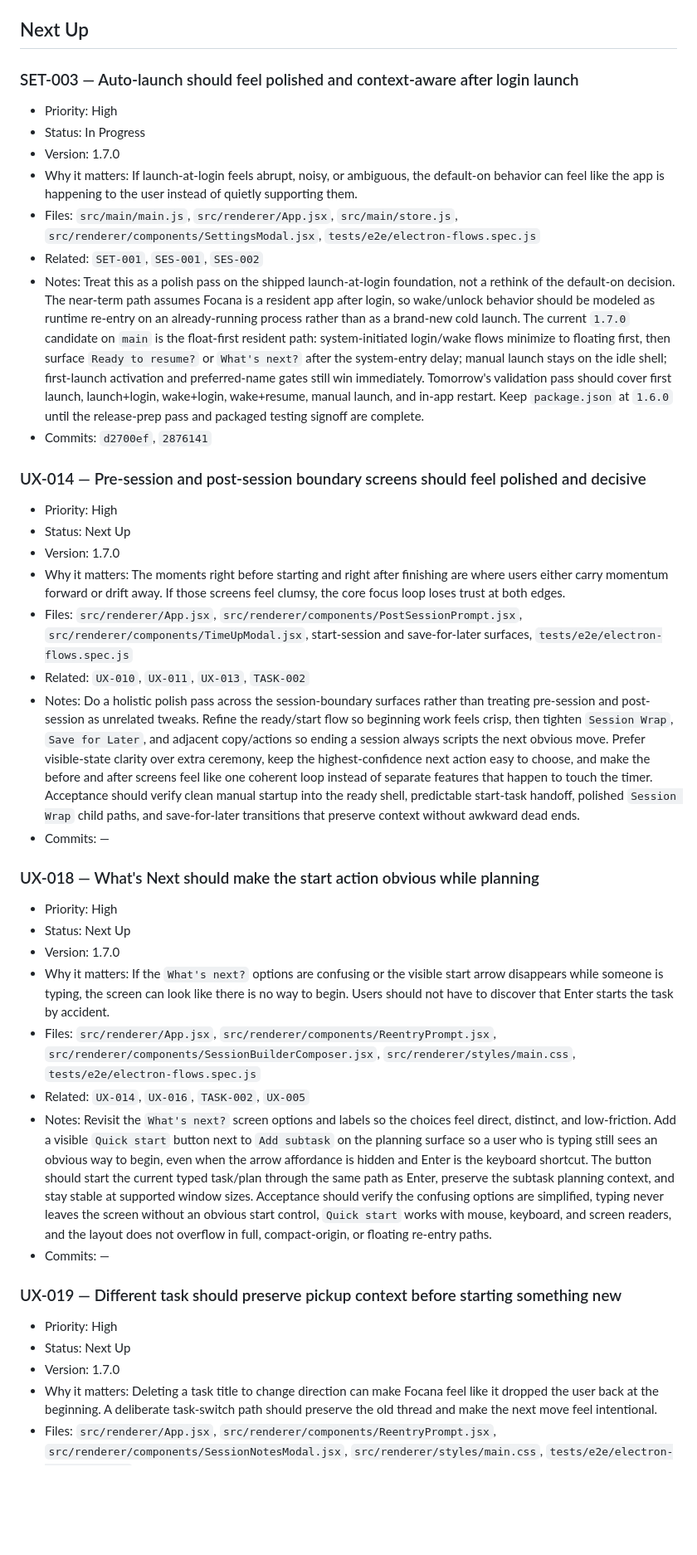
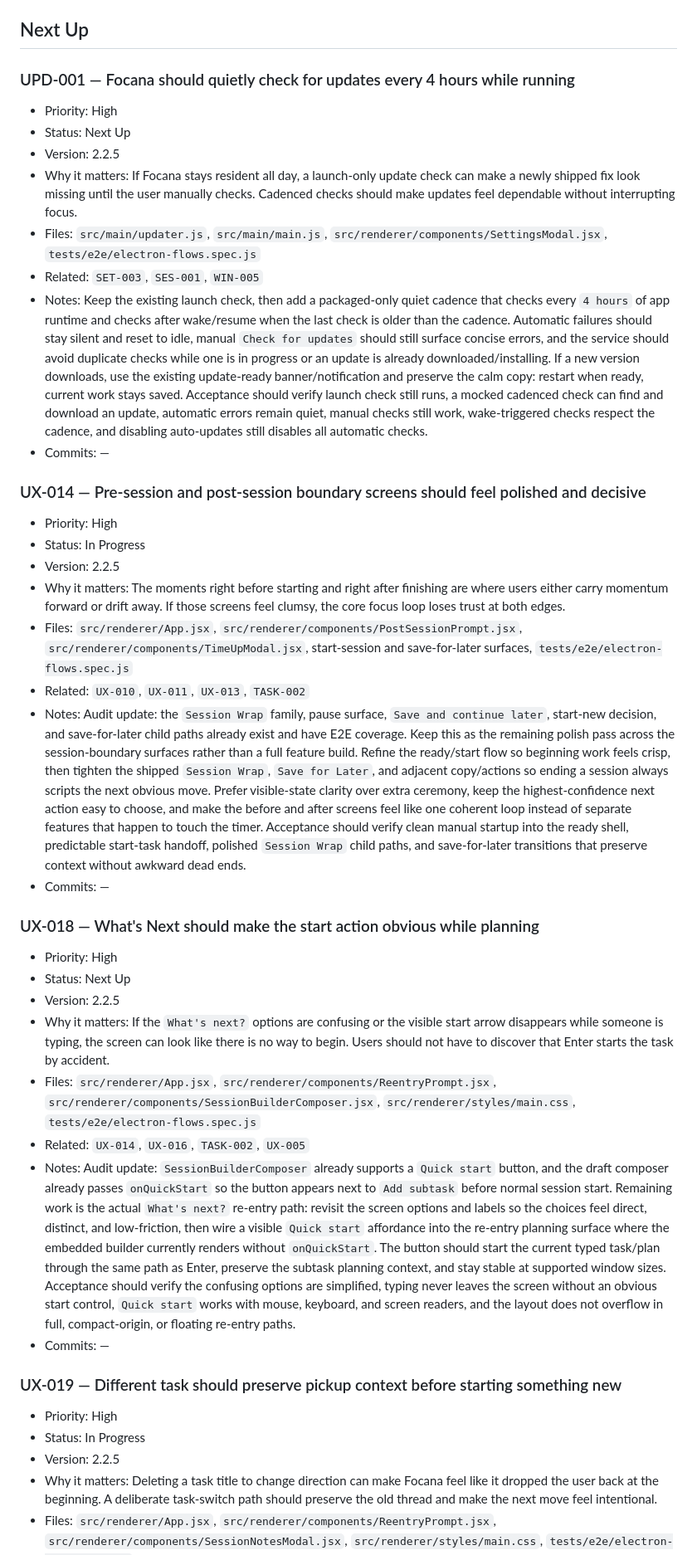
Before and after one commit to eyeamswift/focana, a Markdown page: product-backlog.md, the part around one of its changes. Shown at 83% size. Drawn GitHub-style; blank space fills up the shorter version.

Commit message:
Update roadmap audit statuses

```diff
--- a/product-backlog.md
+++ b/product-backlog.md
@@ -13,40 +13,40 @@
 
 ## Next Up
 
-### SET-003 — Auto-launch should feel polished and context-aware after login launch
+### UPD-001 — Focana should quietly check for updates every 4 hours while running
 - Priority: High
-- Status: In Progress
-- Version: 1.7.0
-- Why it matters: If launch-at-login feels abrupt, noisy, or ambiguous, the default-on behavior can feel like the app is happening to the user instead of quietly supporting them.
-- Files: `src/main/main.js`, `src/renderer/App.jsx`, `src/main/store.js`, `src/renderer/components/SettingsModal.jsx`, `tests/e2e/electron-flows.spec.js`
-- Related: `SET-001`, `SES-001`, `SES-002`
-- Notes: Treat this as a polish pass on the shipped launch-at-login foundation, not a rethink of the default-on decision. The near-term path assumes Focana is a resident app after login, so wake/unlock behavior should be modeled as runtime re-entry on an already-running process rather than as a brand-new cold launch. The current `1.7.0` candidate on `main` is the float-first resident path: system-initiated login/wake flows minimize to floating first, then surface `Ready to resume?` or `What's next?` after the system-entry delay; manual launch stays on the idle shell; first-launch activation and preferred-name gates still win immediately. Tomorrow's validation pass should cover first launch, launch+login, wake+login, wake+resume, manual launch, and in-app restart. Keep `package.json` at `1.6.0` until the release-prep pass and packaged testing signoff are complete.
-- Commits: `d2700ef`, `2876141`
+- Status: Next Up
+- Version: 2.2.5
+- Why it matters: If Focana stays resident all day, a launch-only update check can make a newly shipped fix look missing until the user manually checks. Cadenced checks should make updates feel dependable without interrupting focus.
+- Files: `src/main/updater.js`, `src/main/main.js`, `src/renderer/components/SettingsModal.jsx`, `tests/e2e/electron-flows.spec.js`
+- Related: `SET-003`, `SES-001`, `WIN-005`
+- Notes: Keep the existing launch check, then add a packaged-only quiet cadence that checks every `4 hours` of app runtime and checks after wake/resume when the last check is older than the cadence. Automatic failures should stay silent and reset to idle, manual `Check for updates` should still surface concise errors, and the service should avoid duplicate checks while one is in progress or an update is already downloaded/installing. If a new version downloads, use the existing update-ready banner/notification and preserve the calm copy: restart when ready, current work stays saved. Acceptance should verify launch check still runs, a mocked cadenced check can find and download an update, automatic errors remain quiet, manual checks still work, wake-triggered checks respect the cadence, and disabling auto-updates still disables all automatic checks.
+- Commits: —
 
 ### UX-014 — Pre-session and post-session boundary screens should feel polished and decisive
 - Priority: High
-- Status: Next Up
-- Version: 1.7.0
+- Status: In Progress
+- Version: 2.2.5
 - Why it matters: The moments right before starting and right after finishing are where users either carry momentum forward or drift away. If those screens feel clumsy, the core focus loop loses trust at both edges.
 - Files: `src/renderer/App.jsx`, `src/renderer/components/PostSessionPrompt.jsx`, `src/renderer/components/TimeUpModal.jsx`, start-session and save-for-later surfaces, `tests/e2e/electron-flows.spec.js`
 - Related: `UX-010`, `UX-011`, `UX-013`, `TASK-002`
-- Notes: Do a holistic polish pass across the session-boundary surfaces rather than treating pre-session and post-session as unrelated tweaks. Refine the ready/start flow so beginning work feels crisp, then tighten `Session Wrap`, `Save for Later`, and adjacent copy/actions so ending a session always scripts the next obvious move. Prefer visible-state clarity over extra ceremony, keep the highest-confidence next action easy to choose, and make the before and after screens feel like one coherent loop instead of separate features that happen to touch the timer. Acceptance should verify clean manual startup into the ready shell, predictable start-task handoff, polished `Session Wrap` child paths, and save-for-later transitions that preserve context without awkward dead ends.
+- Notes: Audit update: the `Session Wrap` family, pause surface, `Save and continue later`, start-new decision, and save-for-later child paths already exist and have E2E coverage. Keep this as the remaining polish pass across the session-boundary surfaces rather than a full feature build. Refine the ready/start flow so beginning work feels crisp, then tighten the shipped `Session Wrap`, `Save for Later`, and adjacent copy/actions so ending a session always scripts the next obvious move. Prefer visible-state clarity over extra ceremony, keep the highest-confidence next action easy to choose, and make the before and after screens feel like one coherent loop instead of separate features that happen to touch the timer. Acceptance should verify clean manual startup into the ready shell, predictable start-task handoff, polished `Session Wrap` child paths, and save-for-later transitions that preserve context without awkward dead ends.
 - Commits: —
 
 ### UX-018 — What's Next should make the start action obvious while planning
 - Priority: High
 - Status: Next Up
-- Version: 1.7.0
+- Version: 2.2.5
 - Why it matters: If the `What's next?` options are confusing or the visible start arrow disappears while someone is typing, the screen can look like there is no way to begin. Users should not have to discover that Enter starts the task by accident.
 - Files: `src/renderer/App.jsx`, `src/renderer/components/ReentryPrompt.jsx`, `src/renderer/components/SessionBuilderComposer.jsx`, `src/renderer/styles/main.css`, `tests/e2e/electron-flows.spec.js`
 - Related: `UX-014`, `UX-016`, `TASK-002`, `UX-005`
-- Notes: Revisit the `What's next?` screen options and labels so the choices feel direct, distinct, and low-friction. Add a visible `Quick start` button next to `Add subtask` on the planning surface so a user who is typing still sees an obvious way to begin, even when the arrow affordance is hidden and Enter is the keyboard shortcut. The button should start the current typed task/plan through the same path as Enter, preserve the subtask planning context, and stay stable at supported window sizes. Acceptance should verify the confusing options are simplified, typing never leaves the screen without an obvious start control, `Quick start` works with mouse, keyboard, and screen readers, and the layout does not overflow in full, compact-origin, or floating re-entry paths.
+- Notes: Audit update: `SessionBuilderComposer` already supports a `Quick start` button, and the draft composer already passes `onQuickStart` so the button appears next to `Add subtask` before normal session start. Remaining work is the actual `What's next?` re-entry path: revisit the screen options and labels so the choices feel direct, distinct, and low-friction, then wire a visible `Quick start` affordance into the re-entry planning surface where the embedded builder currently renders without `onQuickStart`. The button should start the current typed task/plan through the same path as Enter, preserve the subtask planning context, and stay stable at supported window sizes. Acceptance should verify the confusing options are simplified, typing never leaves the screen without an obvious start control, `Quick start` works with mouse, keyboard, and screen readers, and the layout does not overflow in full, compact-origin, or floating re-entry paths.
 - Commits: —
 
 ### UX-019 — Different task should preserve pickup context before starting something new
 - Priority: High
-- Status: Next Up
-- Version: 1.7.0
+- Status: In Progress
+- Version: 2.2.5
 - Why it matters: Deleting a task title to change direction can make Focana feel like it dropped the user back at the beginning. A deliberate task-switch path should preserve the old thread and make the next move feel intentional.
 - Files: `src/renderer/App.jsx`, `src/renderer/components/ReentryPrompt.jsx`, `src/renderer/components/SessionNotesModal.jsx`, `src/renderer/styles/main.css`, `tests/e2e/electron-flows.spec.js`
 - Related: `UX-014`, `UX-018`, `UX-015`, `UX-016`
```
Also changed, not shown: other parts of product-backlog.md (+35 -27 lines).
